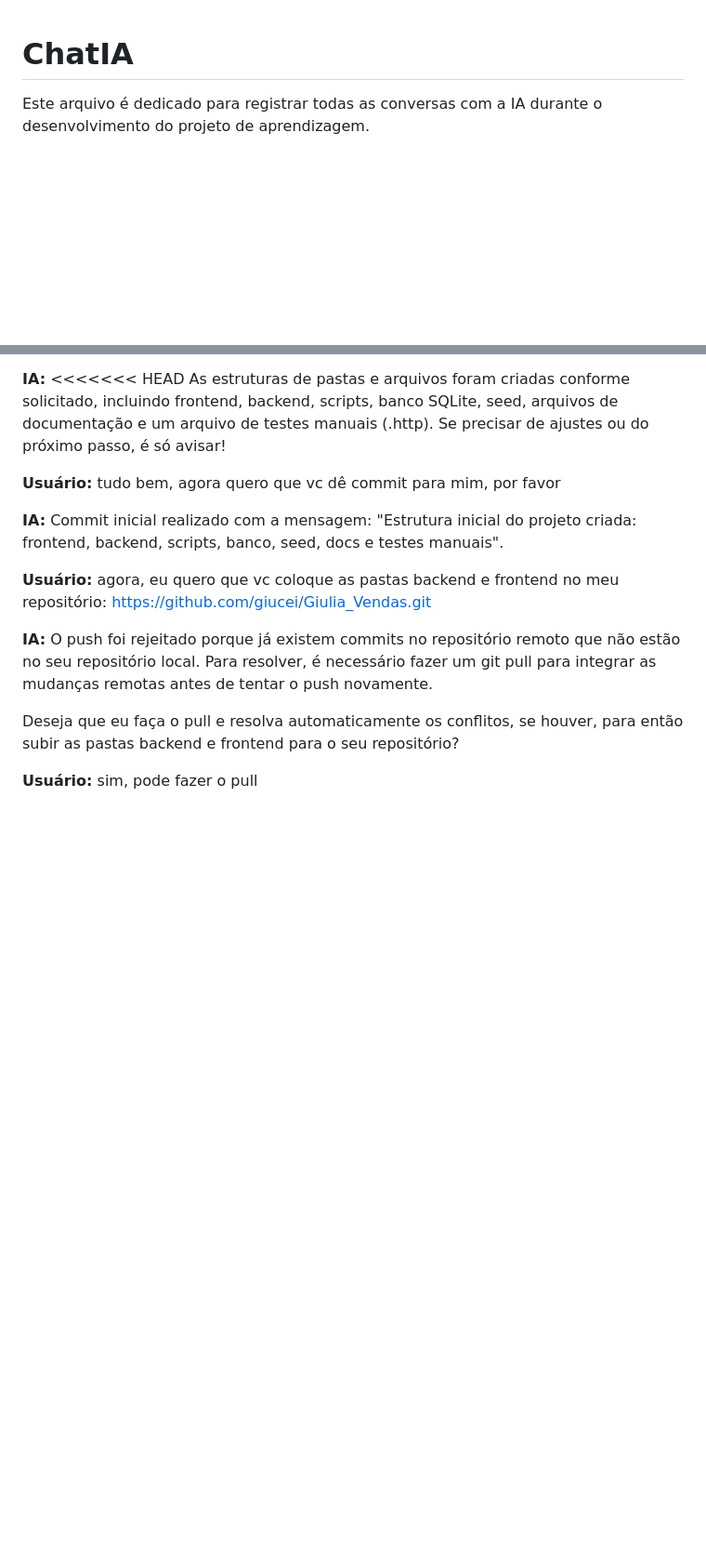
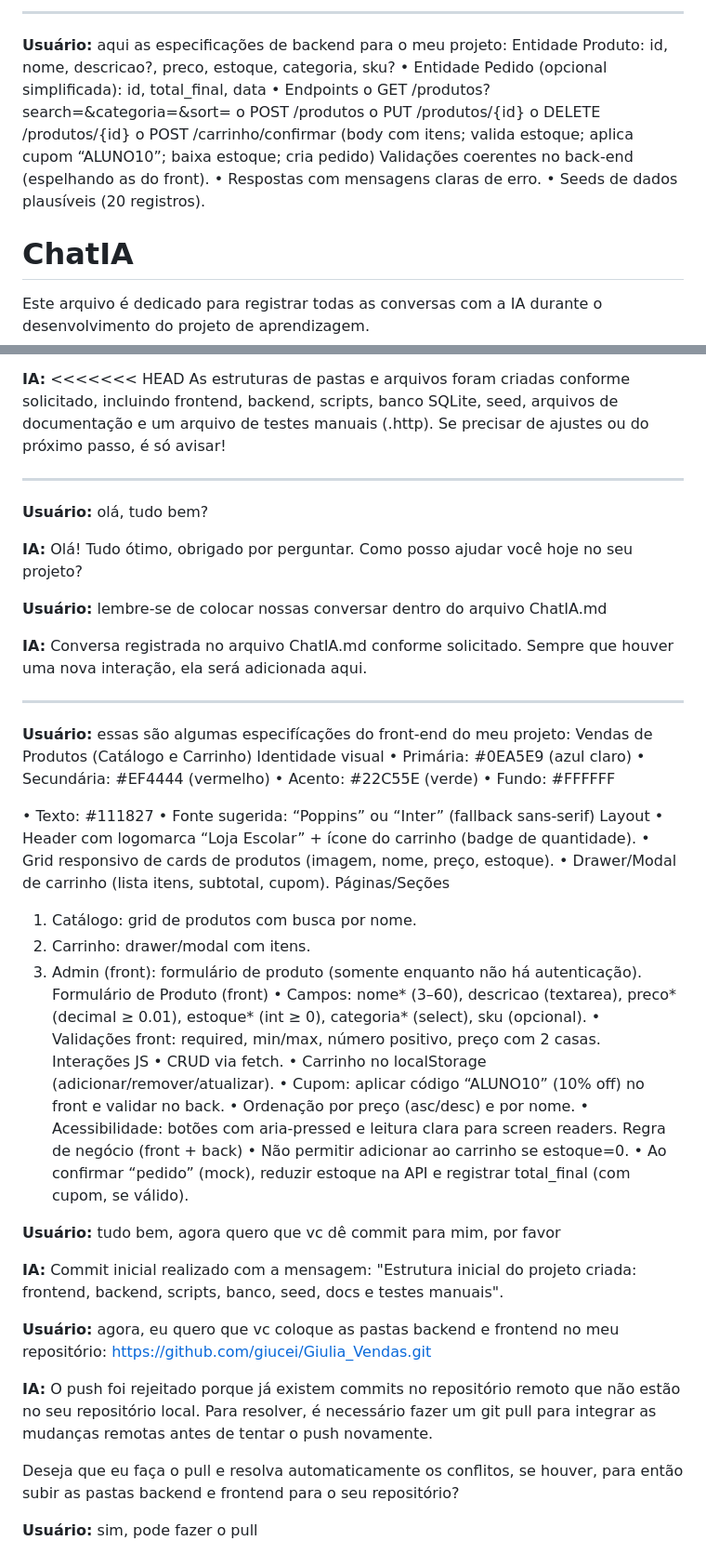
Before and after one commit to giucei/Giulia_Vendas, a Markdown page: ChatIA.md, 2 parts joined by grey strips. Shown: that part at 93% size. GitHub-like rendering; blank space fills up the shorter version.

Commit message:
docs: registro de todas as conversas com a IA no arquivo ChatIA.md

```diff
--- a/ChatIA.md
+++ b/ChatIA.md
@@ -1,3 +1,17 @@
+---
+
+**Usuário:**
+aqui as especificações de backend para o meu projeto: Entidade Produto: id, nome, descricao?, preco, estoque, categoria, sku?
+• Entidade Pedido (opcional simplificada): id, total_final, data
+• Endpoints
+	o GET /produtos?search=&categoria=&sort=
+	o POST /produtos
+	o PUT /produtos/{id}
+	o DELETE /produtos/{id}
+	o POST /carrinho/confirmar (body com itens; valida estoque; aplica cupom “ALUNO10”; baixa estoque; cria pedido)
+Validações coerentes no back-end (espelhando as do front).
+• Respostas com mensagens claras de erro.
+• Seeds de dados plausíveis (20 registros).
 # ChatIA
 
 Este arquivo é dedicado para registrar todas as conversas com a IA durante o desenvolvimento do projeto de aprendizagem.
@@ -37,6 +51,53 @@ Agora, eu preciso que vc crie para mim essas estruturas de pastas, por favor: /f
 **IA:**
 <<<<<<< HEAD
 As estruturas de pastas e arquivos foram criadas conforme solicitado, incluindo frontend, backend, scripts, banco SQLite, seed, arquivos de documentação e um arquivo de testes manuais (.http). Se precisar de ajustes ou do próximo passo, é só avisar!
+
+---
+
+**Usuário:**
+olá, tudo bem?
+
+**IA:**
+Olá! Tudo ótimo, obrigado por perguntar. Como posso ajudar você hoje no seu projeto?
+
+**Usuário:**
+lembre-se de colocar nossas conversar dentro do arquivo ChatIA.md
+
+**IA:**
+Conversa registrada no arquivo ChatIA.md conforme solicitado. Sempre que houver uma nova interação, ela será adicionada aqui.
+
+---
+
+**Usuário:**
+essas são algumas especifícações do front-end do meu projeto: Vendas de Produtos (Catálogo e Carrinho)
+Identidade visual
+• Primária: #0EA5E9 (azul claro)
+• Secundária: #EF4444 (vermelho)
+• Acento: #22C55E (verde)
+• Fundo: #FFFFFF
+
+• Texto: #111827
+• Fonte sugerida: “Poppins” ou “Inter” (fallback sans-serif)
+Layout
+• Header com logomarca “Loja Escolar” + ícone do carrinho (badge de quantidade).
+• Grid responsivo de cards de produtos (imagem, nome, preço, estoque).
+• Drawer/Modal de carrinho (lista itens, subtotal, cupom).
+Páginas/Seções
+1. Catálogo: grid de produtos com busca por nome.
+2. Carrinho: drawer/modal com itens.
+3. Admin (front): formulário de produto (somente enquanto não há autenticação).
+Formulário de Produto (front)
+• Campos: nome* (3–60), descricao (textarea), preco* (decimal ≥ 0.01), estoque* (int ≥ 0), categoria* (select), sku (opcional).
+• Validações front: required, min/max, número positivo, preço com 2 casas.
+Interações JS
+• CRUD via fetch.
+• Carrinho no localStorage (adicionar/remover/atualizar).
+• Cupom: aplicar código “ALUNO10” (10% off) no front e validar no back.
+• Ordenação por preço (asc/desc) e por nome.
+• Acessibilidade: botões com aria-pressed e leitura clara para screen readers.
+Regra de negócio (front + back)
+• Não permitir adicionar ao carrinho se estoque=0.
+• Ao confirmar “pedido” (mock), reduzir estoque na API e registrar total_final (com cupom, se válido).
 
 **Usuário:**
 tudo bem, agora quero que vc dê commit para mim, por favor
```
